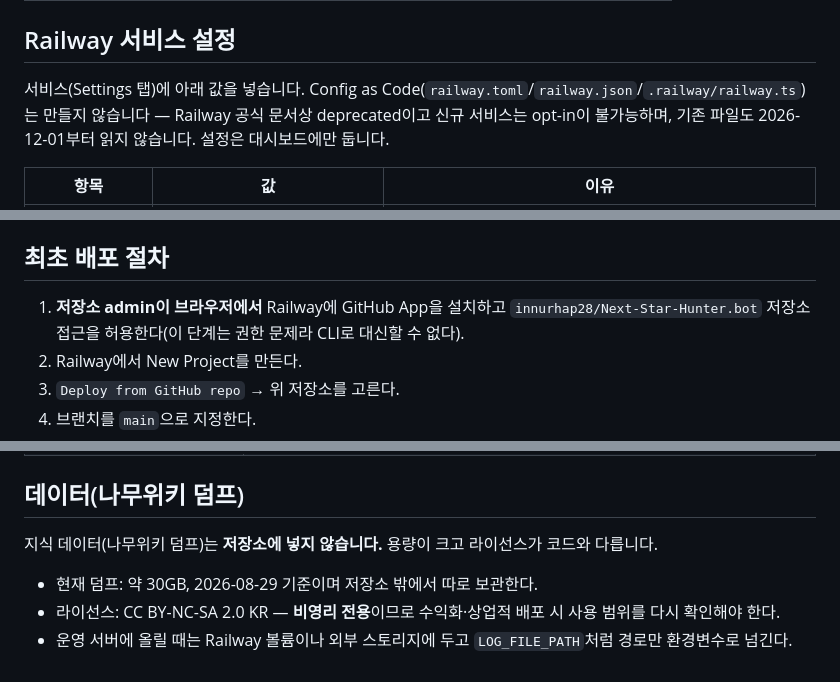
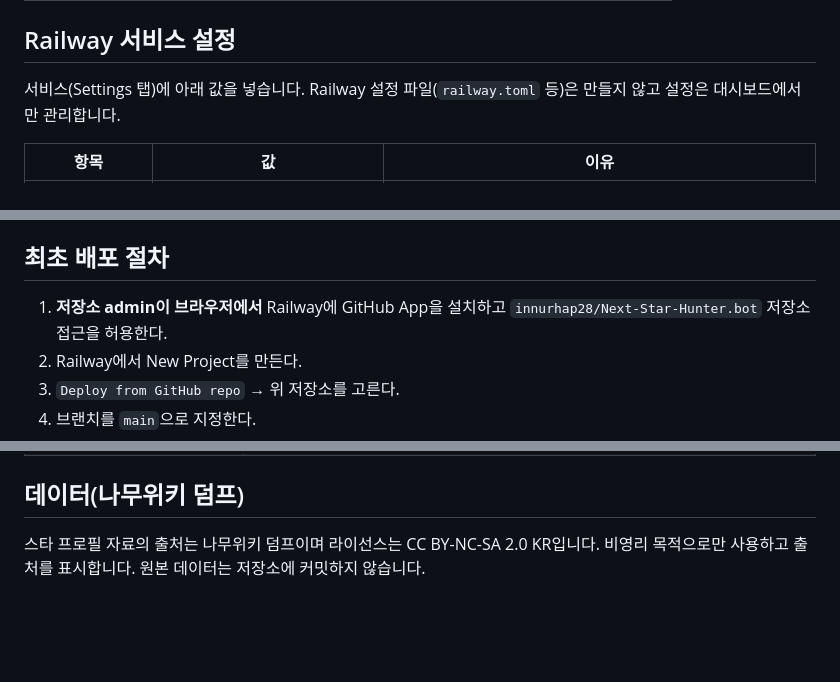
Before and after one commit to innurhap28/Next-Star-Hunter.bot, a Markdown page: docs/DEPLOY.md, 3 parts joined by grey strips. Drawn GitHub-style; blank space fills up the shorter version.

```diff
--- a/docs/DEPLOY.md
+++ b/docs/DEPLOY.md
@@ -17,9 +17,7 @@
 
 ## Railway 서비스 설정
 
-서비스(Settings 탭)에 아래 값을 넣습니다. Config as Code(`railway.toml`/`railway.json`/`.railway/railway.ts`)는
-만들지 않습니다 — Railway 공식 문서상 deprecated이고 신규 서비스는 opt-in이 불가능하며, 기존 파일도
-2026-12-01부터 읽지 않습니다. 설정은 대시보드에만 둡니다.
+서비스(Settings 탭)에 아래 값을 넣습니다. Railway 설정 파일(`railway.toml` 등)은 만들지 않고 설정은 대시보드에서만 관리합니다.
 
 | 항목 | 값 | 이유 |
 | --- | --- | --- |
@@ -60,7 +58,7 @@ DB 이름이 비어 있으면 `ValueError`가 나고 인증 API가 503 `DB_NOT_C
 ## 최초 배포 절차
 
 1. **저장소 admin이 브라우저에서** Railway에 GitHub App을 설치하고 `innurhap28/Next-Star-Hunter.bot`
-   저장소 접근을 허용한다(이 단계는 권한 문제라 CLI로 대신할 수 없다).
+   저장소 접근을 허용한다.
 2. Railway에서 New Project를 만든다.
 3. `Deploy from GitHub repo` → 위 저장소를 고른다.
 4. 브랜치를 `main`으로 지정한다.
@@ -103,8 +101,4 @@ CLI로 특정 배포를 되돌리는 방법은 따로 정리하지 않았습니
 
 ## 데이터(나무위키 덤프)
 
-지식 데이터(나무위키 덤프)는 **저장소에 넣지 않습니다.** 용량이 크고 라이선스가 코드와 다릅니다.
-
-- 현재 덤프: 약 30GB, 2026-08-29 기준이며 저장소 밖에서 따로 보관한다.
-- 라이선스: CC BY-NC-SA 2.0 KR — **비영리 전용**이므로 수익화·상업적 배포 시 사용 범위를 다시 확인해야 한다.
-- 운영 서버에 올릴 때는 Railway 볼륨이나 외부 스토리지에 두고 `LOG_FILE_PATH`처럼 경로만 환경변수로 넘긴다.
+스타 프로필 자료의 출처는 나무위키 덤프이며 라이선스는 CC BY-NC-SA 2.0 KR입니다. 비영리 목적으로만 사용하고 출처를 표시합니다. 원본 데이터는 저장소에 커밋하지 않습니다.
```
Also changed, not shown: other parts of docs/DEPLOY.md (+1 -1 lines).
